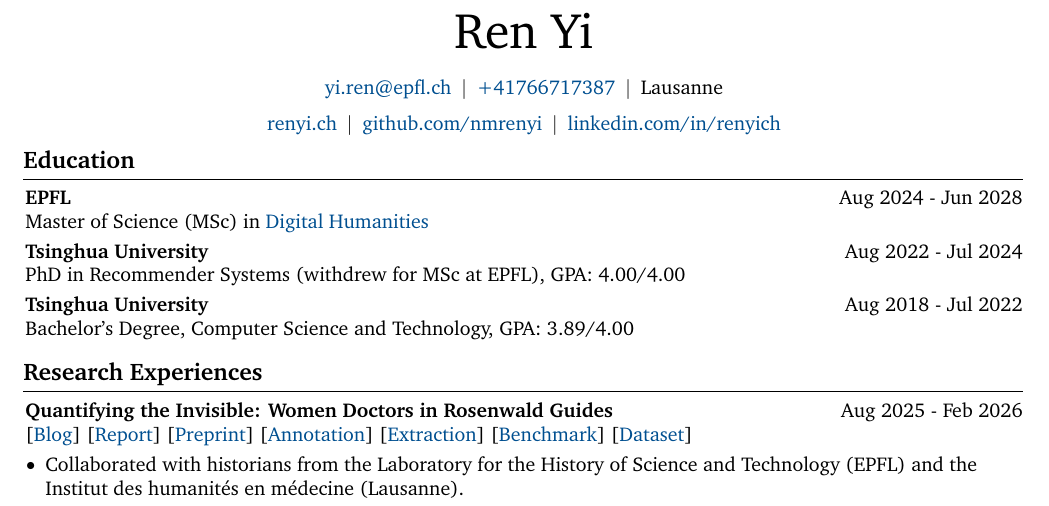
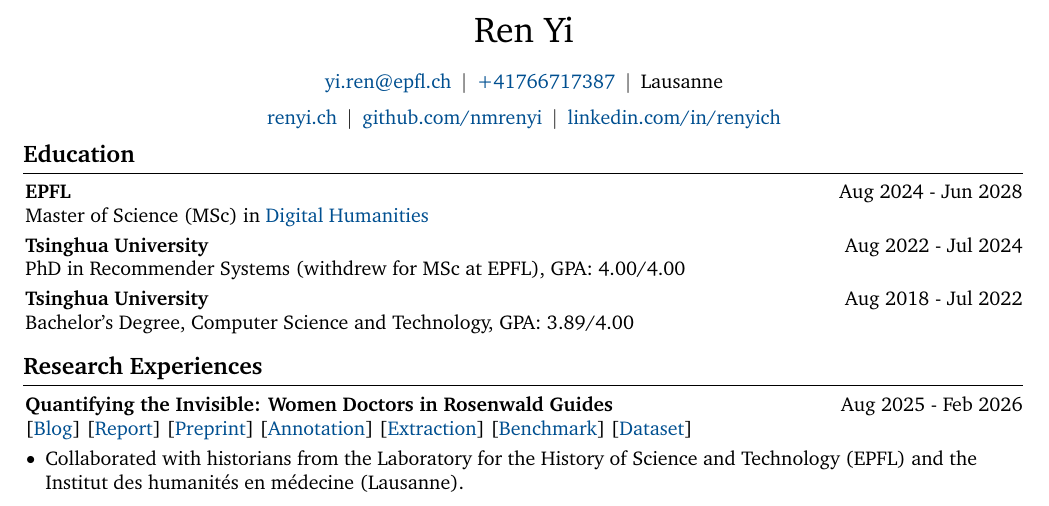
Before and after one commit to nmrenyi/cv-renyi, a LaTeX CV (cv-renyi-en/main.tex, which reads cv-renyi-en/preamble.tex): part of page 1 of 3, cut so that both start at the same text. Compiled offline with pdfLaTeX.

Commit message:
build: render English CV with LuaLaTeX and add Chinese name 任一
Switch the English CV to LuaLaTeX so the Chinese name 任一 can be set as
real text with the TeX Live-bundled FandolSong font (present in CI too),
removing the earlier embedded-PDF approach. Under LuaLaTeX the Latin font
is XCharter (OpenType Charter); pdflatex still compiles as a graceful
fallback, showing the romanized name only.

- preamble: engine-aware font setup (charter/pdflatex vs fontspec+XCharter
  +FandolSong/lualatex) and a \cjkRenYi macro with tunable size/raise
- main: shrink the header name to 18pt and append \cjkRenYi
- CI: build the English CV with latexmk_use_lualatex (French unchanged)
- .vscode + README: document the LuaLaTeX build

Co-Authored-By: Claude Opus 4.8 (1M context) <noreply@anthropic.com>

```diff
--- a/cv-renyi-en/main.tex
+++ b/cv-renyi-en/main.tex
@@ -5,7 +5,7 @@
 \begin{document}
 
     \begin{header}
-        \fontsize{25 pt}{25 pt}\selectfont Ren Yi
+        \fontsize{18 pt}{18 pt}\selectfont Ren Yi\cjkRenYi
 
         \vspace{5 pt}
 
--- a/cv-renyi-en/preamble.tex
+++ b/cv-renyi-en/preamble.tex
@@ -41,9 +41,15 @@
     \usepackage[T1]{fontenc}
     \usepackage[utf8]{inputenc}
     \usepackage{lmodern}
+    \usepackage{charter}
+    \newcommand{\cjkRenYi}{} % pdflatex cannot render CJK; name shown romanized only
+\else
+    % lualatex: real fonts via fontspec, with a bundled CJK font for the name
+    \usepackage{fontspec}
+    \setmainfont{XCharter} % OpenType Charter, matches the pdflatex charter font
+    \newfontfamily\cjkfont{FandolSong} % CJK font bundled with TeX Live (present in CI too)
+    \newcommand{\cjkRenYi}{\hspace{0.25em}\raisebox{1.5pt}{\cjkfont\fontsize{15pt}{15pt}\selectfont 任一}}
 \fi
-
-\usepackage{charter}
 
 % Some settings:
 \raggedright
```
Also changed, not shown: .github/workflows/build.yml (+1 -0 lines), README.md.
